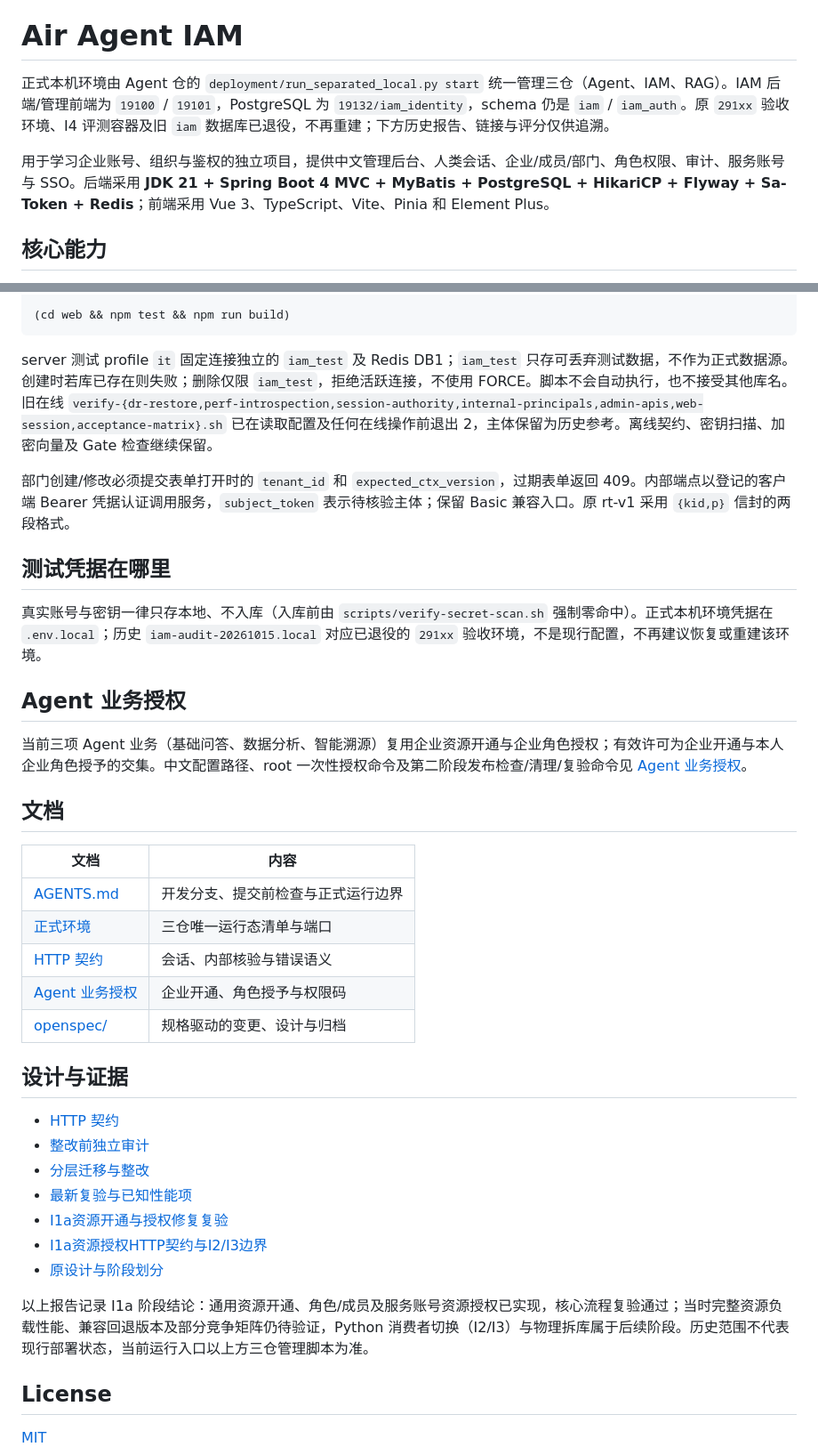
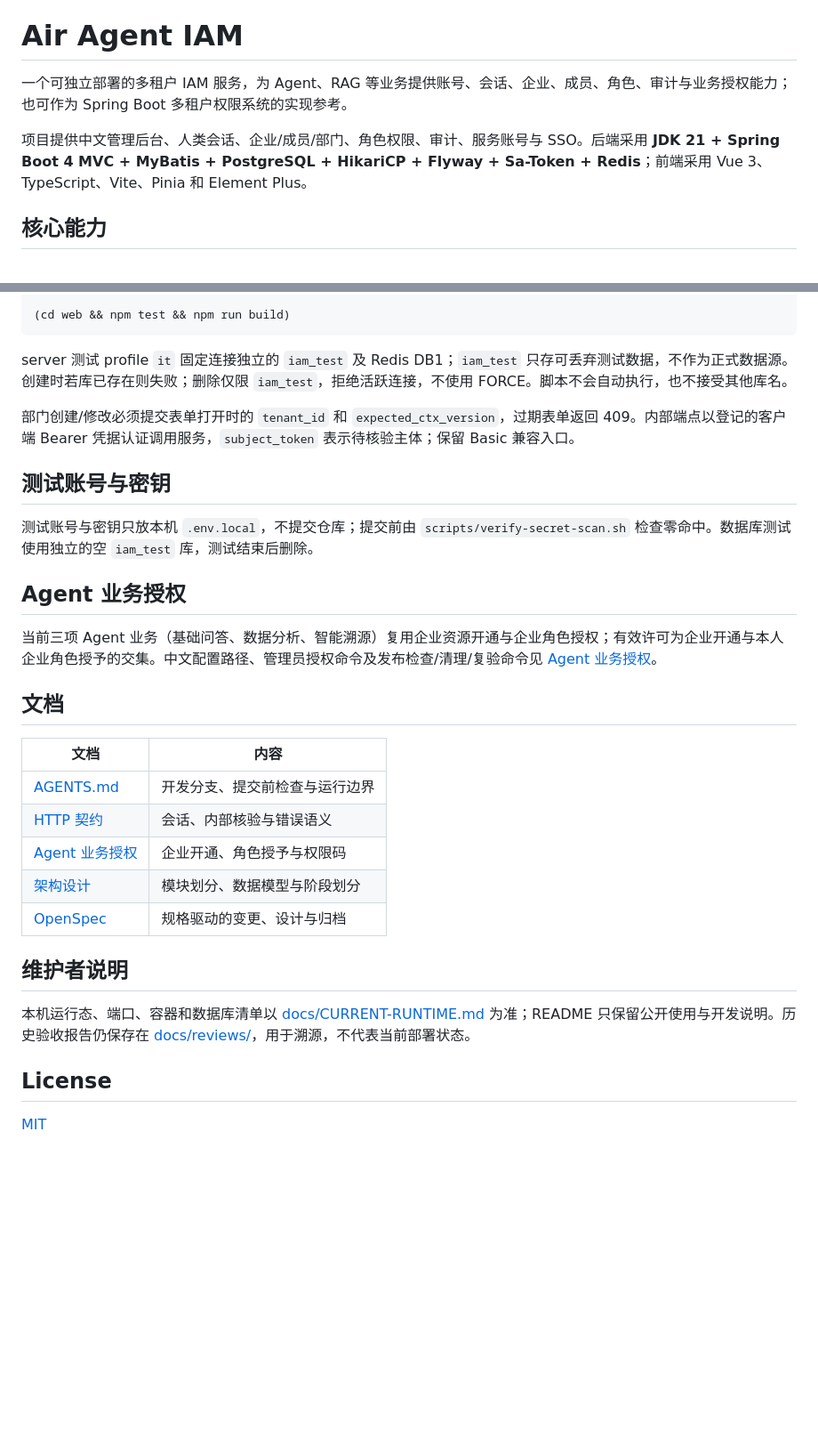
Before and after one commit to Acerola-1/air_agent_iam, a Markdown page: README.md, 2 parts joined by grey strips. Shown at 89% size. Drawn GitHub-style; blank space fills up the shorter version.

Commit message:
[文档] 将维护者运行态移出公开 README
公开 README 只保留项目定位、能力、架构与使用说明；端口、库名、退役环境和历史验收统一链接到 docs。

````diff
--- a/README.md
+++ b/README.md
@@ -25,9 +25,9 @@
 
 # Air Agent IAM
 
-正式本机环境由 Agent 仓的 `deployment/run_separated_local.py start` 统一管理三仓（Agent、IAM、RAG）。IAM 后端/管理前端为 `19100` / `19101`，PostgreSQL 为 `19132/iam_identity`，schema 仍是 `iam` / `iam_auth`。原 `291xx` 验收环境、I4 评测容器及旧 `iam` 数据库已退役，不再重建；下方历史报告、链接与评分仅供追溯。
+一个可独立部署的多租户 IAM 服务，为 Agent、RAG 等业务提供账号、会话、企业、成员、角色、审计与业务授权能力；也可作为 Spring Boot 多租户权限系统的实现参考。
 
-用于学习企业账号、组织与鉴权的独立项目，提供中文管理后台、人类会话、企业/成员/部门、角色权限、审计、服务账号与 SSO。后端采用 **JDK 21 + Spring Boot 4 MVC + MyBatis + PostgreSQL + HikariCP + Flyway + Sa-Token + Redis**；前端采用 Vue 3、TypeScript、Vite、Pinia 和 Element Plus。
+项目提供中文管理后台、人类会话、企业/成员/部门、角色权限、审计、服务账号与 SSO。后端采用 **JDK 21 + Spring Boot 4 MVC + MyBatis + PostgreSQL + HikariCP + Flyway + Sa-Token + Redis**；前端采用 Vue 3、TypeScript、Vite、Pinia 和 Element Plus。
 
 ## 核心能力
 
@@ -128,39 +132,31 @@ bash scripts/test-db.sh drop
 (cd web && npm test && npm run build)
 ```
 
-server 测试 profile `it` 固定连接独立的 `iam_test` 及 Redis DB1；`iam_test` 只存可丢弃测试数据，不作为正式数据源。创建时若库已存在则失败；删除仅限 `iam_test`，拒绝活跃连接，不使用 FORCE。脚本不会自动执行，也不接受其他库名。旧在线 `verify-{dr-restore,perf-introspection,session-authority,internal-principals,admin-apis,web-session,acceptance-matrix}.sh` 已在读取配置及任何在线操作前退出 2，主体保留为历史参考。离线契约、密钥扫描、加密向量及 Gate 检查继续保留。
+server 测试 profile `it` 固定连接独立的 `iam_test` 及 Redis DB1；`iam_test` 只存可丢弃测试数据，不作为正式数据源。创建时若库已存在则失败；删除仅限 `iam_test`，拒绝活跃连接，不使用 FORCE。脚本不会自动执行，也不接受其他库名。
 
-部门创建/修改必须提交表单打开时的 `tenant_id` 和 `expected_ctx_version`，过期表单返回 409。内部端点以登记的客户端 Bearer 凭据认证调用服务，`subject_token` 表示待核验主体；保留 Basic 兼容入口。原 rt-v1 采用 `{kid,p}` 信封的两段格式。
+部门创建/修改必须提交表单打开时的 `tenant_id` 和 `expected_ctx_version`，过期表单返回 409。内部端点以登记的客户端 Bearer 凭据认证调用服务，`subject_token` 表示待核验主体；保留 Basic 兼容入口。
 
-## 测试凭据在哪里
+## 测试账号与密钥
 
-真实账号与密钥一律只存本地、不入库（入库前由 `scripts/verify-secret-scan.sh` 强制零命中）。正式本机环境凭据在 `.env.local`；历史 `iam-audit-20261015.local` 对应已退役的 `291xx` 验收环境，不是现行配置，不再建议恢复或重建该环境。
+测试账号与密钥只放本机 `.env.local`，不提交仓库；提交前由 `scripts/verify-secret-scan.sh` 检查零命中。数据库测试使用独立的空 `iam_test` 库，测试结束后删除。
 
 ## Agent 业务授权
 
-当前三项 Agent 业务（基础问答、数据分析、智能溯源）复用企业资源开通与企业角色授权；有效许可为企业开通与本人企业角色授予的交集。中文配置路径、root 一次性授权命令及第二阶段发布检查/清理/复验命令见 [Agent 业务授权](docs/agent-business-entitlements.md)。
+当前三项 Agent 业务（基础问答、数据分析、智能溯源）复用企业资源开通与企业角色授权；有效许可为企业开通与本人企业角色授予的交集。中文配置路径、管理员授权命令及发布检查/清理/复验命令见 [Agent 业务授权](docs/agent-business-entitlements.md)。
 
 ## 文档
 
 | 文档 | 内容 |
 |---|---|
-| [AGENTS.md](AGENTS.md) | 开发分支、提交前检查与正式运行边界 |
-| [正式环境](docs/CURRENT-RUNTIME.md) | 三仓唯一运行态清单与端口 |
+| [AGENTS.md](AGENTS.md) | 开发分支、提交前检查与运行边界 |
 | [HTTP 契约](openspec/changes/establish-shared-iam-service/http-contract.md) | 会话、内部核验与错误语义 |
 | [Agent 业务授权](docs/agent-business-entitlements.md) | 企业开通、角色授予与权限码 |
-| [openspec/](openspec/) | 规格驱动的变更、设计与归档 |
+| [架构设计](openspec/changes/establish-shared-iam-service/design.md) | 模块划分、数据模型与阶段划分 |
+| [OpenSpec](openspec/) | 规格驱动的变更、设计与归档 |
 
-## 设计与证据
+## 维护者说明
 
-- [HTTP 契约](openspec/changes/establish-shared-iam-service/http-contract.md)
-- [整改前独立审计](docs/reviews/iam-independent-acceptance.md)
-- [分层迁移与整改](docs/reviews/iam-remediation-plan.md)
-- [最新复验与已知性能项](docs/reviews/iam-remediation-validation.md)
-- [I1a资源开通与授权修复复验](docs/reviews/iam-i1a-takeover-validation.md)
-- [I1a资源授权HTTP契约与I2/I3边界](openspec/changes/add-tenant-resource-entitlements/http-contract.md)
-- [原设计与阶段划分](openspec/changes/establish-shared-iam-service/design.md)
-
-以上报告记录 I1a 阶段结论：通用资源开通、角色/成员及服务账号资源授权已实现，核心流程复验通过；当时完整资源负载性能、兼容回退版本及部分竞争矩阵仍待验证，Python 消费者切换（I2/I3）与物理拆库属于后续阶段。历史范围不代表现行部署状态，当前运行入口以上方三仓管理脚本为准。
+本机运行态、端口、容器和数据库清单以 [docs/CURRENT-RUNTIME.md](docs/CURRENT-RUNTIME.md) 为准；README 只保留公开使用与开发说明。历史验收报告仍保存在 [docs/reviews/](docs/reviews/)，用于溯源，不代表当前部署状态。
 
 ## License
 
````
Also changed, not shown: other parts of README.md (+5 -1 lines).
